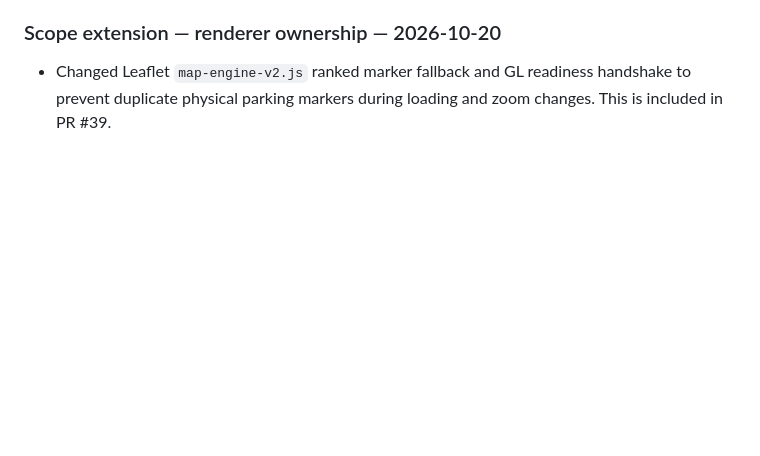
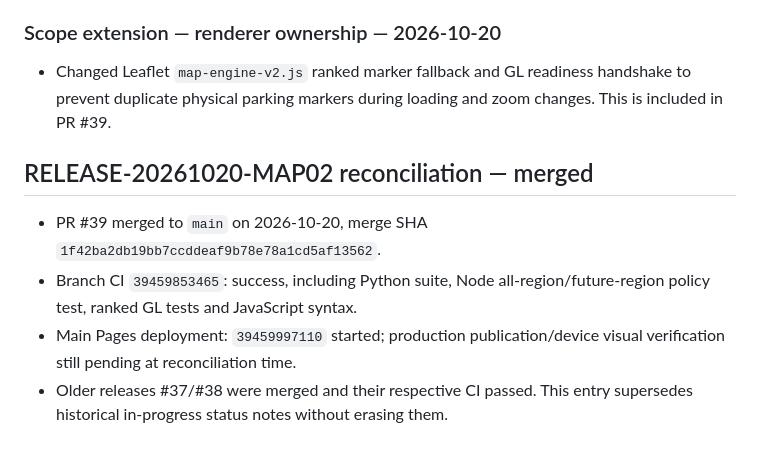
Before and after one commit to Utpal-Mishra/WhiteBlock, a Markdown page: docs/logs/CHANGE_RELEASE_LOG.md, the part around the change. Drawn GitHub-style; blank space fills up the shorter version.

Commit message:
docs: reconcile universal marker CI and merge status on main

```diff
--- a/docs/logs/CHANGE_RELEASE_LOG.md
+++ b/docs/logs/CHANGE_RELEASE_LOG.md
@@ -100,3 +100,9 @@
 
 ### Scope extension — renderer ownership — 2026-10-20
 - Changed Leaflet `map-engine-v2.js` ranked marker fallback and GL readiness handshake to prevent duplicate physical parking markers during loading and zoom changes. This is included in PR #39.
+
+## RELEASE-20261020-MAP02 reconciliation — merged
+- PR #39 merged to `main` on 2026-10-20, merge SHA `1f42ba2db19bb7ccddeaf9b78e78a1cd5af13562`.
+- Branch CI `39459853465`: success, including Python suite, Node all-region/future-region policy test, ranked GL tests and JavaScript syntax.
+- Main Pages deployment: `39459997110` started; production publication/device visual verification still pending at reconciliation time.
+- Older releases #37/#38 were merged and their respective CI passed. This entry supersedes historical in-progress status notes without erasing them.
```
